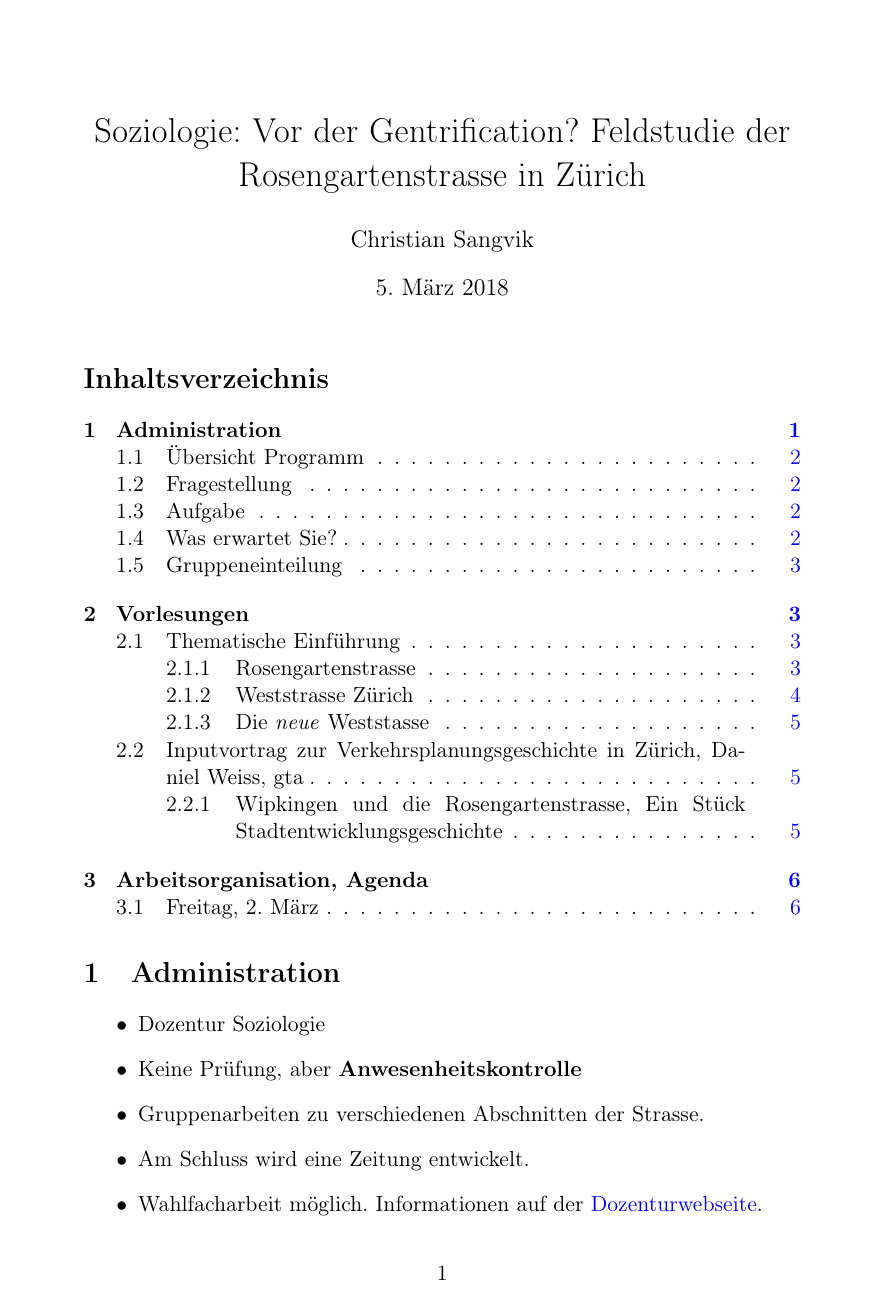
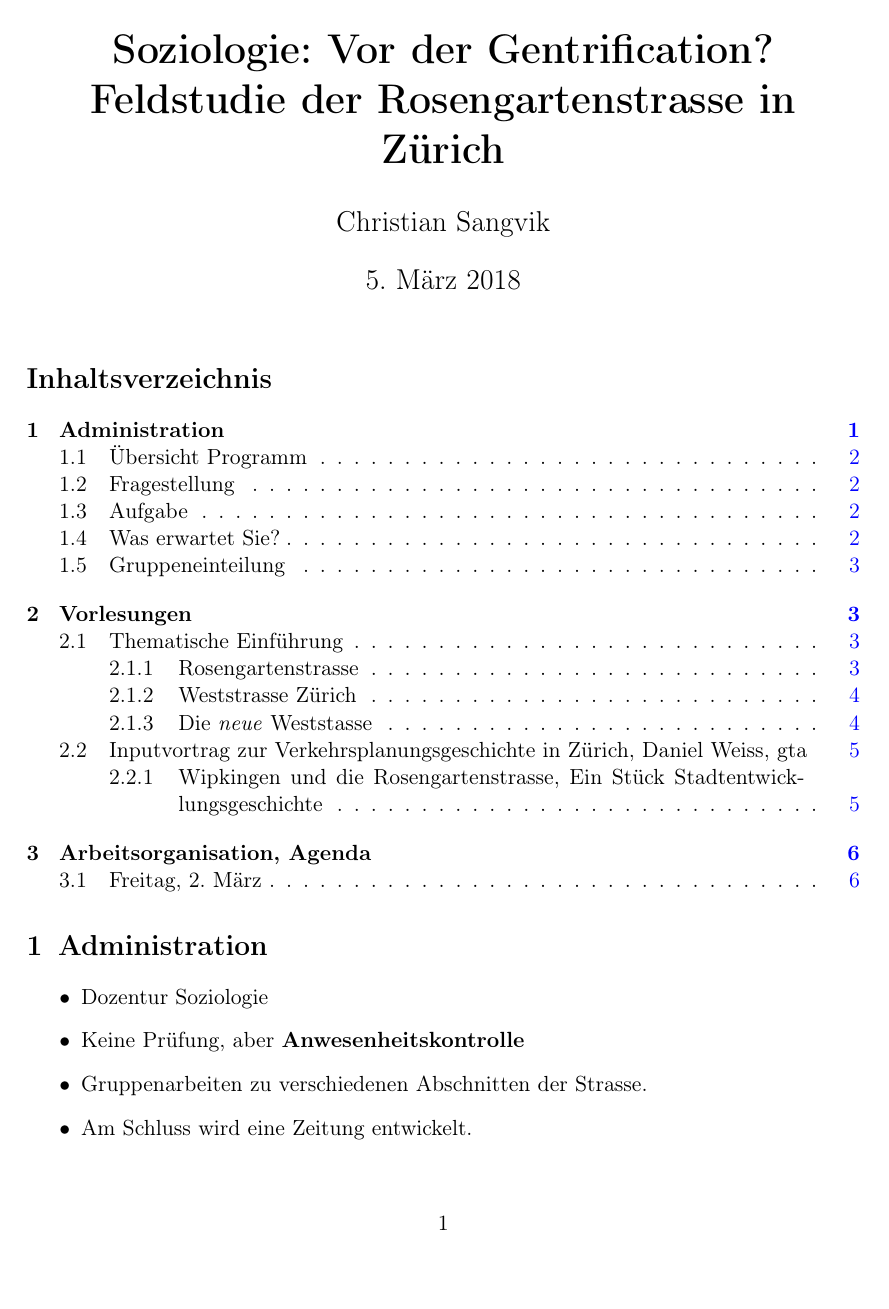
Before and after one commit to chrugi/ETH-2018FS, a LaTeX document (Soziologie_Gentrification/Soziologie-Gentrification.tex): page 1 of 6. Compiled offline with pdfLaTeX.

Commit message:
[SGE] [raw] Change export class

```diff
--- a/Soziologie_Gentrification/Soziologie-Gentrification.tex
+++ b/Soziologie_Gentrification/Soziologie-Gentrification.tex
@@ -1,5 +1,5 @@
-% Created 2018-03-02 Fre 14:13
-\documentclass[a4paper,11pt,ngerman]{article}
+% Created 2018-03-04 Son 15:58
+\documentclass[a4paper,11pt,ngerman]{scrartcl}
 \usepackage[utf8]{inputenc}
 \usepackage[T1]{fontenc}
 \usepackage{fixltx2e}
@@ -18,6 +18,7 @@
 \usepackage{natbib}
 \usepackage[linktocpage,pdfstartview=FitH,colorlinks,linkcolor=blue,
 anchorcolor=blue,citecolor=blue,filecolor=blue,menucolor=blue,urlcolor=blue]{hyperref}
+\addtokomafont{disposition}{\rmfamily}
 \usepackage{ngerman}
 \author{Christian Sangvik}
 \date{\today}
```
Also changed, not shown: Soziologie_Gentrification/Soziologie-Gentrification.pdf, 1 other file.
